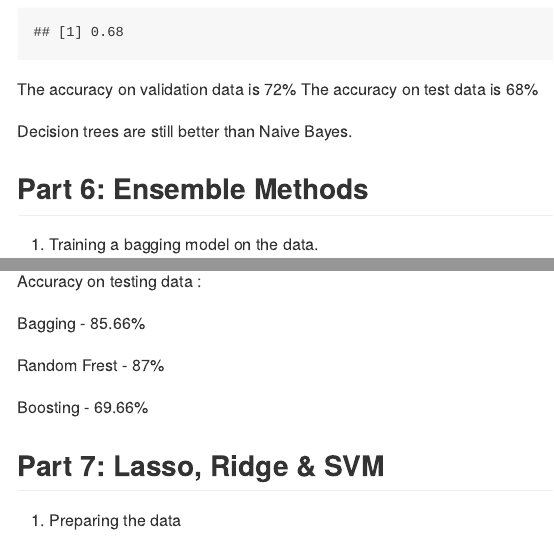
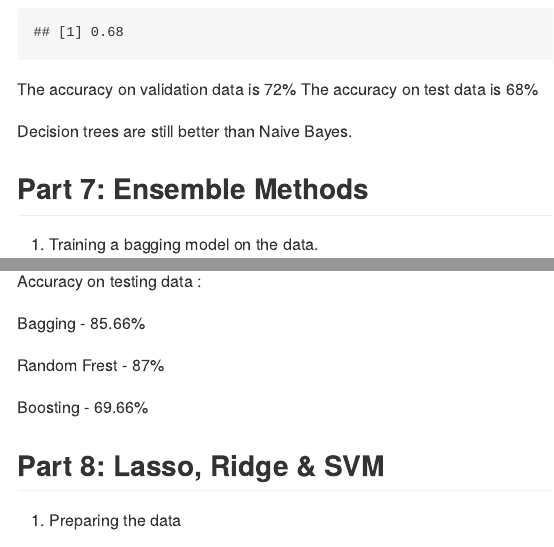
Before and after one commit to abhishekmanglaa/credit-card-classification, an R Markdown document (credit-card-classification.Rmd): the page in a window 1100 px wide, from 9120 px down, and a second part further down, joined at a grey line. The pictures show the output file credit-card-classification.md that the author committed with the source, drawn offline in the style of GitHub; long lines of code are wrapped.

Commit message:
formatting fix

```diff
--- a/credit-card-classification.Rmd
+++ b/credit-card-classification.Rmd
@@ -348,7 +348,7 @@ The accuracy on test data is 68%
 Decision trees are still better than Naive Bayes.
 
 
-## Part 6: Ensemble Methods
+## Part 7: Ensemble Methods
 
 1) Training a bagging model on the data.
 
@@ -449,7 +449,7 @@ Random Frest - 87%
 Boosting - 69.66%
 
 
-## Part 7: Lasso, Ridge & SVM
+## Part 8: Lasso, Ridge & SVM
 
 1) Preparing the data
 
```
Also changed, not shown: credit-card-classification.md.
